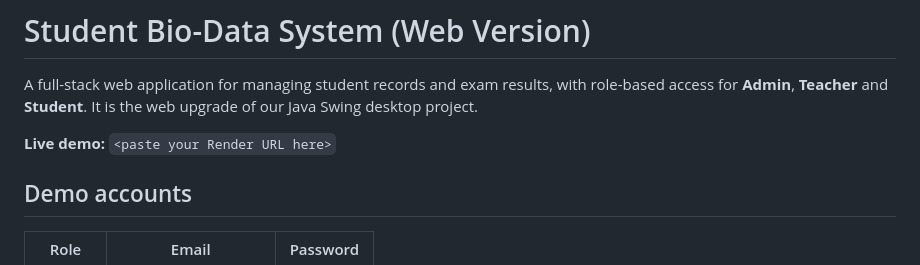
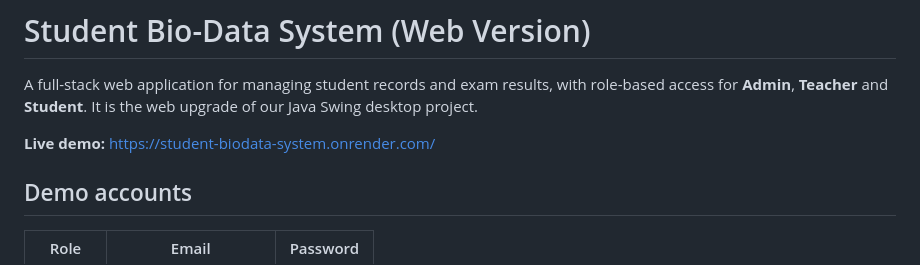
Before and after one commit to phanicharan2918mrs-ops/Student-BioData-System, a Markdown page: README.md, the part around the change. Drawn GitHub-style.

```diff
--- a/README.md
+++ b/README.md
@@ -2,7 +2,7 @@
 
 A full-stack web application for managing student records and exam results, with role-based access for **Admin**, **Teacher** and **Student**. It is the web upgrade of our Java Swing desktop project.
 
-**Live demo:** `<paste your Render URL here>`
+**Live demo:** https://student-biodata-system.onrender.com/
 
 ## Demo accounts
 
```
